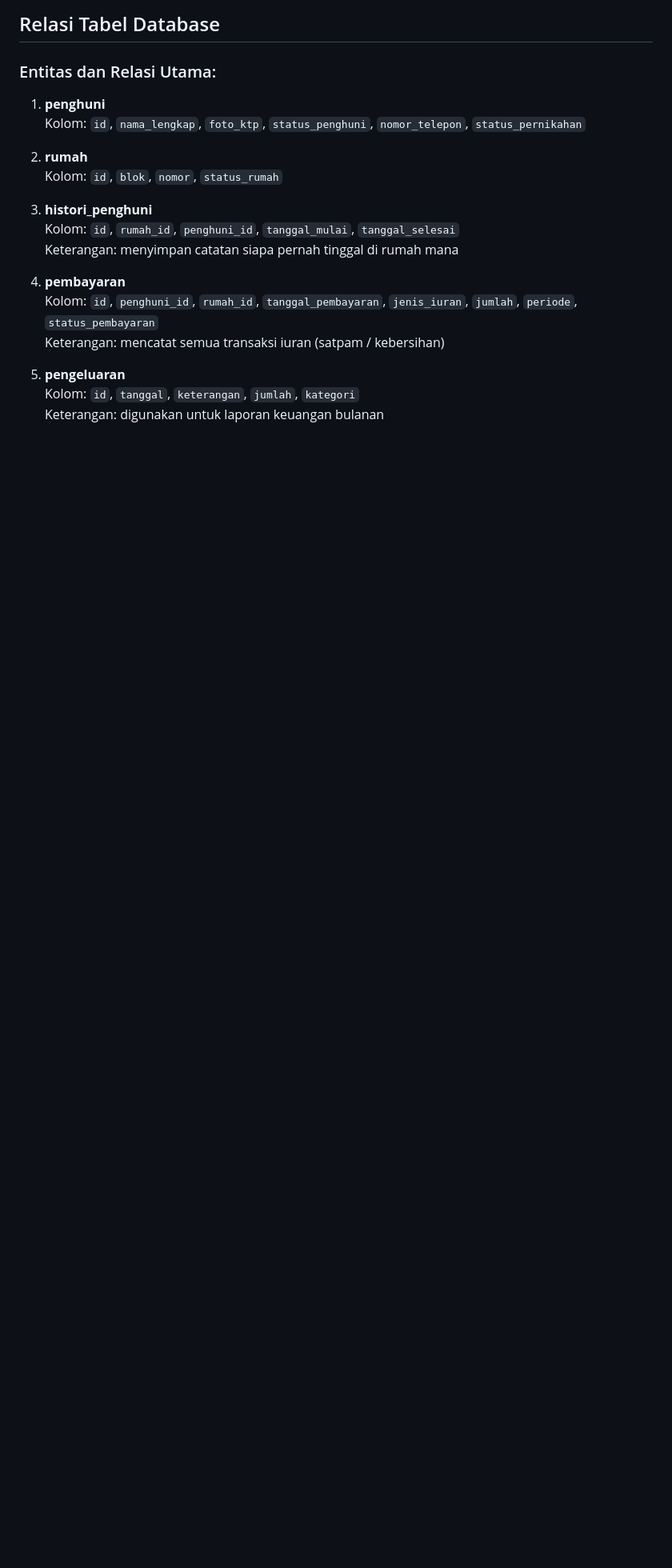
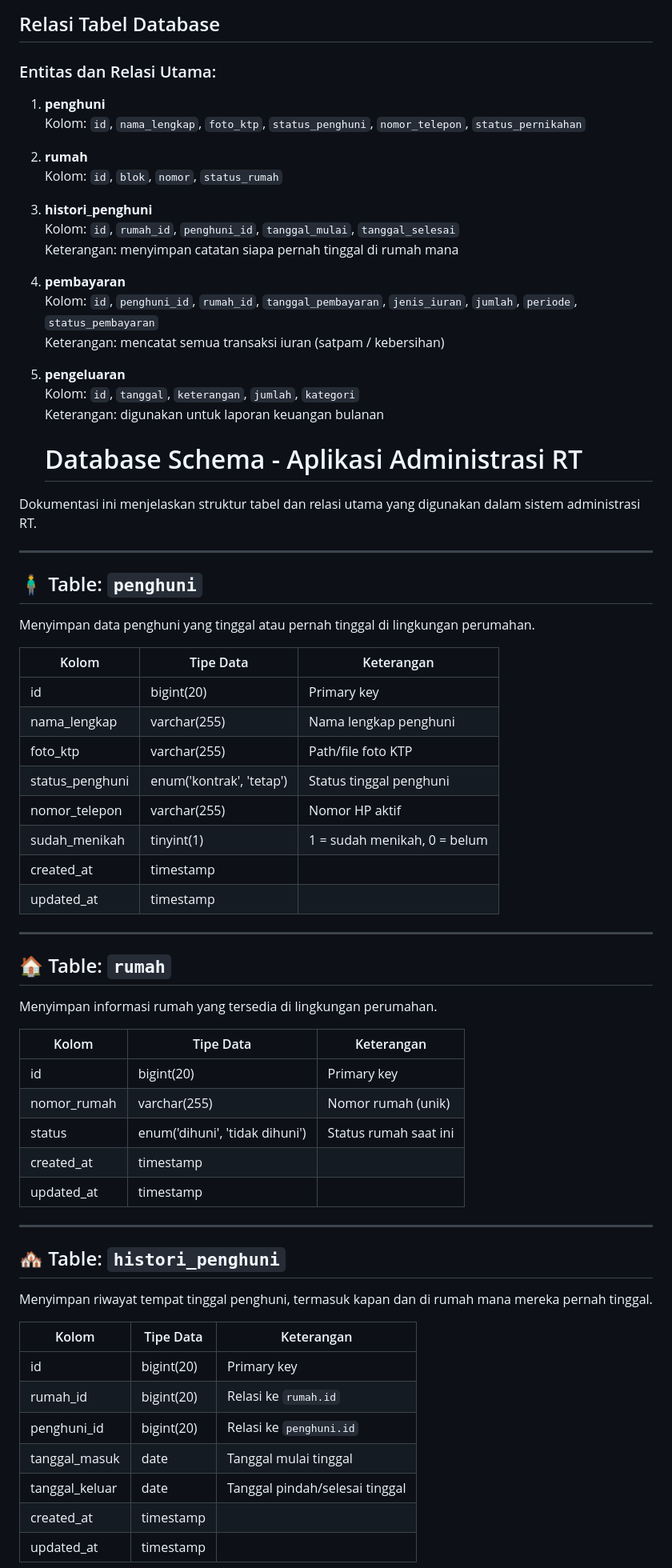
Before and after one commit to arfan-ivan/Administrasi-RT-Perumahan, a Markdown page: README.md, the part around the change printed below. Shown: that part at 80% size. GitHub-like rendering; blank space fills up the shorter version.

```diff
--- a/README.md
+++ b/README.md
@@ -152,3 +152,54 @@ React akan mengirimkan permintaan (request) HTTP seperti GET, POST, PUT, DELETE
    Kolom: `id`, `tanggal`, `keterangan`, `jumlah`, `kategori`
    Keterangan: digunakan untuk laporan keuangan bulanan
 
+   # Database Schema - Aplikasi Administrasi RT
+
+Dokumentasi ini menjelaskan struktur tabel dan relasi utama yang digunakan dalam sistem administrasi RT.
+
+---
+
+## 🧍‍♂️ Table: `penghuni`
+
+Menyimpan data penghuni yang tinggal atau pernah tinggal di lingkungan perumahan.
+
+| Kolom           | Tipe Data           | Keterangan                        |
+|------------------|----------------------|------------------------------------|
+| id               | bigint(20)           | Primary key                        |
+| nama_lengkap     | varchar(255)         | Nama lengkap penghuni              |
+| foto_ktp         | varchar(255)         | Path/file foto KTP                 |
+| status_penghuni  | enum('kontrak', 'tetap') | Status tinggal penghuni        |
+| nomor_telepon    | varchar(255)         | Nomor HP aktif                     |
+| sudah_menikah    | tinyint(1)           | 1 = sudah menikah, 0 = belum       |
+| created_at       | timestamp            |                                   |
+| updated_at       | timestamp            |                                   |
+
+---
+
+## 🏠 Table: `rumah`
+
+Menyimpan informasi rumah yang tersedia di lingkungan perumahan.
+
+| Kolom         | Tipe Data     | Keterangan                            |
+|----------------|----------------|----------------------------------------|
+| id             | bigint(20)     | Primary key                            |
+| nomor_rumah    | varchar(255)   | Nomor rumah (unik)                     |
+| status         | enum('dihuni', 'tidak dihuni') | Status rumah saat ini     |
+| created_at     | timestamp      |                                        |
+| updated_at     | timestamp      |                                        |
+
+---
+
+## 🏘️ Table: `histori_penghuni`
+
+Menyimpan riwayat tempat tinggal penghuni, termasuk kapan dan di rumah mana mereka pernah tinggal.
+
+| Kolom           | Tipe Data     | Keterangan                            |
+|------------------|----------------|----------------------------------------|
+| id               | bigint(20)     | Primary key                            |
+| rumah_id         | bigint(20)     | Relasi ke `rumah.id`                   |
+| penghuni_id      | bigint(20)     | Relasi ke `penghuni.id`                |
+| tanggal_masuk    | date           | Tanggal mulai tinggal                  |
+| tanggal_keluar   | date           | Tanggal pindah/selesai tinggal         |
+| created_at       | timestamp      |                                        |
+| updated_at       | timestamp      |                                        |
+
```
Also changed, not shown: other parts of README.md (+63 -0 lines).
